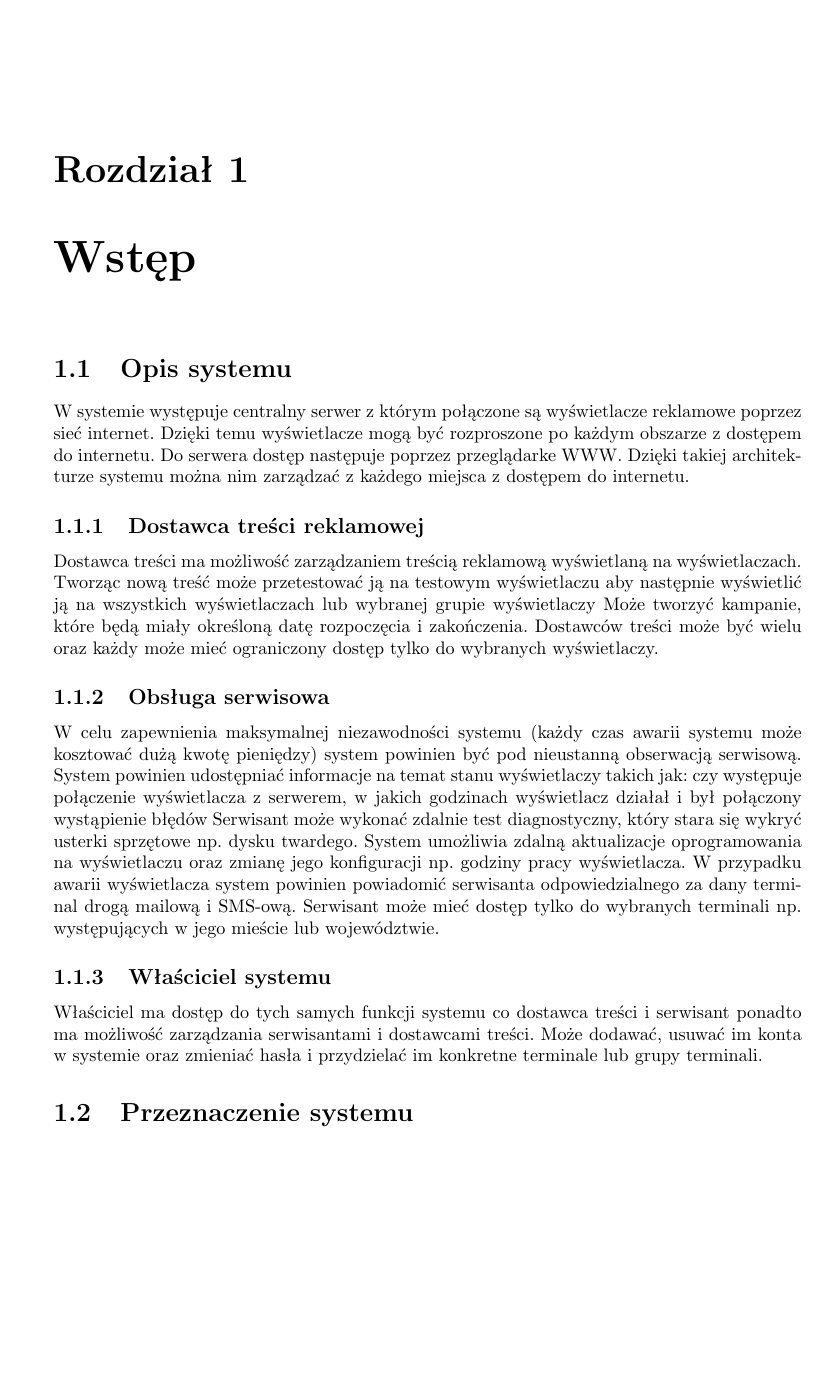
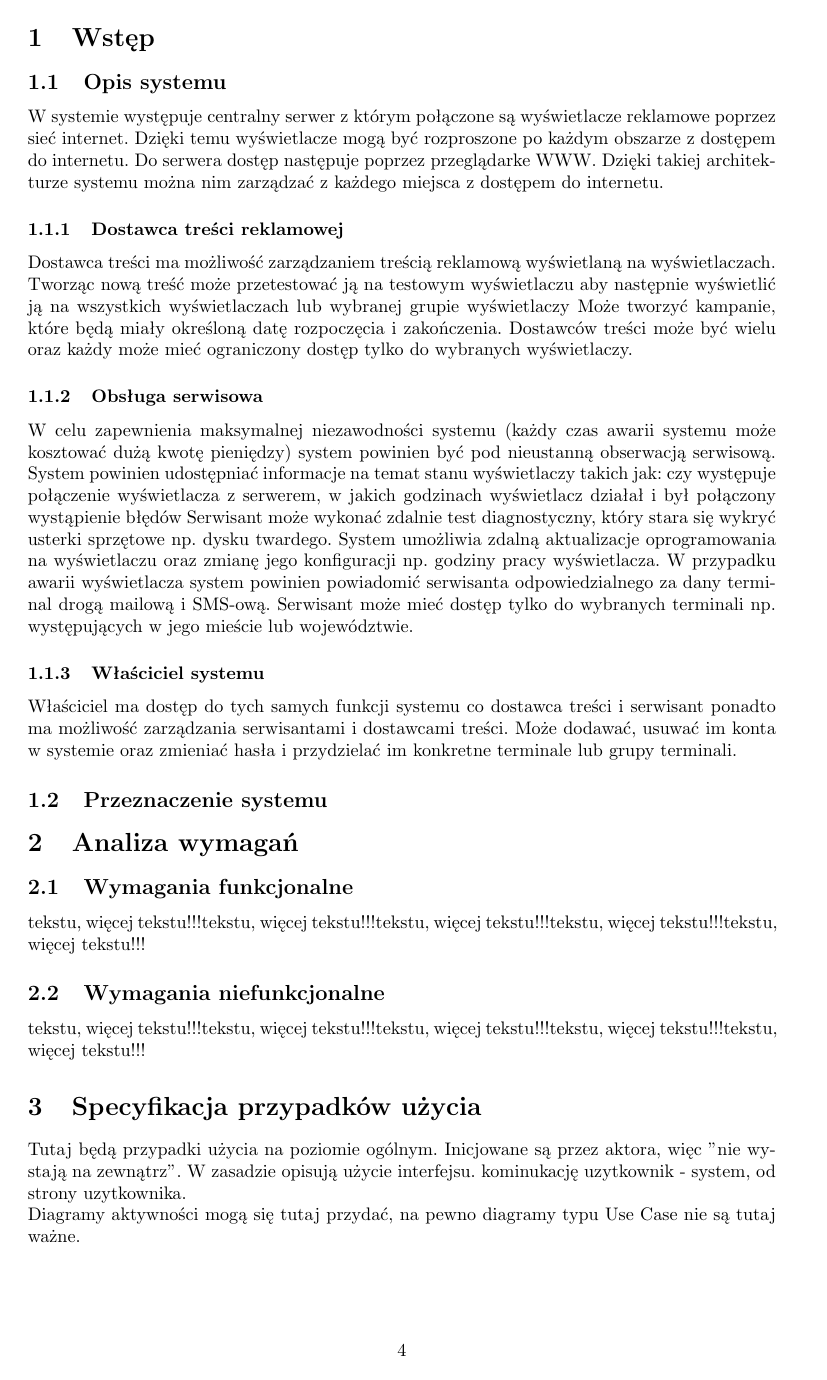
Before and after one commit to maksmichniewicz/apsi, a LaTeX document (projekt.tex): page 5 of 13 before the commit and page 4 of 9 after it. Compiled offline with pdfLaTeX.

Commit message:
Zmieniony styl dokumentu.

```diff
--- a/projekt.tex
+++ b/projekt.tex
@@ -1,4 +1,5 @@
-\documentclass[a4paper,titlepage,twoside,openright]{report} % twoside
+%\documentclass[a4paper,titlepage,twoside,openright]{report} % twoside
+\documentclass[10pt,a4paper,titlepage]{article} % twoside
 
 \usepackage[utf8]{inputenc} 		% Kodowanie UTF8
 \usepackage[MeX]{polski} 			% Wsparcie dla PL
@@ -75,35 +76,35 @@
 	% TRESC DOKUMENTU
 	%
 
-	\chapter{Wstęp}
+	\section{Wstęp}
 
-		\section{Opis systemu}
+		\subsection{Opis systemu}
 			W systemie występuje centralny serwer z którym połączone są wyświetlacze reklamowe poprzez sieć internet. Dzięki temu wyświetlacze mogą być rozproszone po każdym obszarze z dostępem do internetu. Do serwera dostęp następuje poprzez przeglądarke WWW. Dzięki takiej architekturze systemu można nim zarządzać z każdego miejsca z dostępem do internetu.
-			\subsection{Dostawca treści reklamowej}
+			\subsubsection{Dostawca treści reklamowej}
 				Dostawca treści ma możliwość zarządzaniem treścią reklamową wyświetlaną na wyświetlaczach. Tworząc nową treść może przetestować ją na testowym wyświetlaczu aby następnie wyświetlić ją na wszystkich wyświetlaczach lub wybranej grupie wyświetlaczy Może tworzyć kampanie, które będą miały określoną datę rozpoczęcia i zakończenia. Dostawców treści może być wielu oraz każdy może mieć ograniczony dostęp tylko do wybranych wyświetlaczy.
-			\subsection{Obsługa serwisowa}
+			\subsubsection{Obsługa serwisowa}
 				W celu zapewnienia maksymalnej niezawodności systemu (każdy czas awarii systemu może kosztować dużą kwotę pieniędzy) system powinien być pod nieustanną obserwacją serwisową. System powinien udostępniać informacje na temat stanu wyświetlaczy takich jak:
 				czy występuje połączenie wyświetlacza z serwerem,
  				w jakich godzinach wyświetlacz działał i był połączony
  				wystąpienie błędów
 				Serwisant może wykonać zdalnie test diagnostyczny, który stara się wykryć usterki sprzętowe np. dysku twardego. System umożliwia zdalną aktualizacje oprogramowania na wyświetlaczu oraz zmianę jego konfiguracji np. godziny pracy wyświetlacza. W przypadku awarii wyświetlacza system powinien powiadomić serwisanta odpowiedzialnego za dany terminal drogą mailową i SMS-ową. Serwisant może mieć dostęp tylko do wybranych terminali np. występujących w jego mieście lub województwie.
-			\subsection{Właściciel systemu}
+			\subsubsection{Właściciel systemu}
 				Właściciel ma dostęp do tych samych funkcji systemu co dostawca treści i serwisant ponadto ma możliwość zarządzania serwisantami i dostawcami treści. Może dodawać, usuwać im konta w systemie oraz zmieniać hasła i przydzielać im konkretne terminale lub grupy terminali.
-		\section{Przeznaczenie systemu}
+		\subsection{Przeznaczenie systemu}
 
-	\chapter{Analiza wymagań}
-		\section{Wymagania funkcjonalne}
+	\section{Analiza wymagań}
+		\subsection{Wymagania funkcjonalne}
 		    tekstu, więcej tekstu!!!tekstu, więcej tekstu!!!tekstu, więcej tekstu!!!tekstu, więcej tekstu!!!tekstu, więcej tekstu!!!
-		\section{Wymagania niefunkcjonalne}
+		\subsection{Wymagania niefunkcjonalne}
 		    tekstu, więcej tekstu!!!tekstu, więcej tekstu!!!tekstu, więcej tekstu!!!tekstu, więcej tekstu!!!tekstu, więcej tekstu!!!
 	% \cleardoublepage
 	% \pagestyle{fancy}
 
-	\chapter{Specyfikacja przypadków użycia}
+	\section{Specyfikacja przypadków użycia}
 
 		Tutaj będą przypadki użycia na poziomie ogólnym. Inicjowane są przez aktora, więc "nie wystają na zewnątrz". W zasadzie opisują użycie interfejsu. kominukację uzytkownik - system, od strony uzytkownika.\newline
 		Diagramy aktywności mogą się tutaj przydać, na pewno diagramy typu Use Case nie są tutaj ważne.\newline
-		\section{Aktorzy}
+		\subsection{Aktorzy}
 		{\bf Klient} - aktor główny, aktywny - użytkownik zalogowany.\newline
 		{\bf Potencjalny klient} - aktor drugorzędny, aktywny - użytkownik internetu z zewnątrz.\newline
 		{\bf Administrator systemu} - aktor drugorzędny, pasywny - pracownik badający system od strony technicznej - poprawnego działania.\newline
```
Also changed, not shown: projekt.tex (12 more changed lines).
